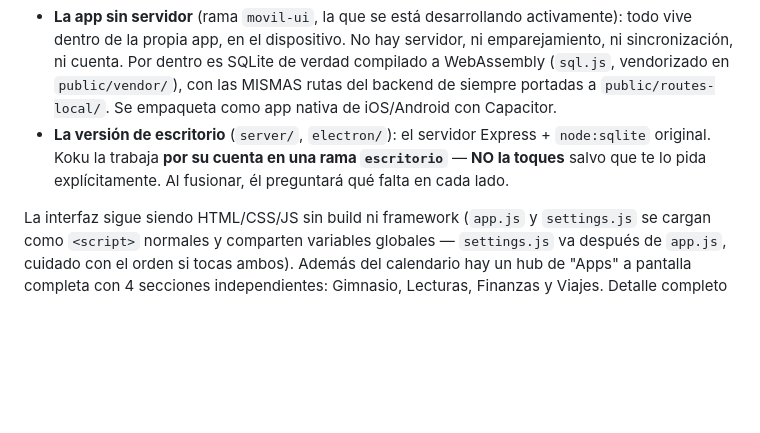
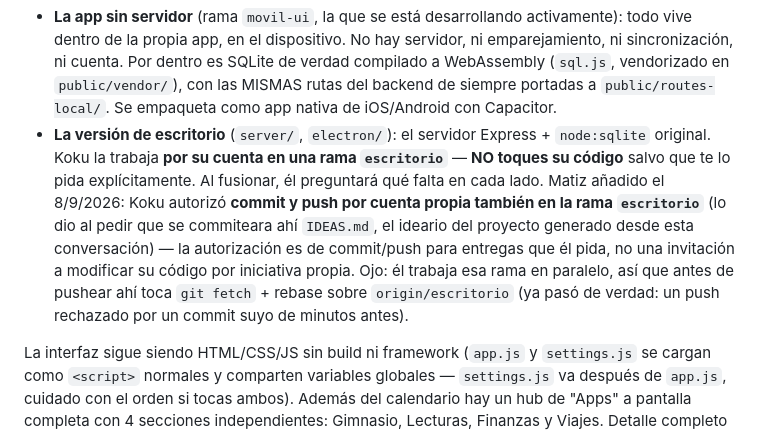
Before and after one commit to lkokul/RemindMeLater, a Markdown page: CLAUDE.md, the part around the change. Rendered like a GitHub page; blank space fills up the shorter version.

Commit message:
CLAUDE.md: commit/push autorizado tambien en la rama escritorio
Koku autorizo commit y push por cuenta propia en la rama escritorio
(para entregas que el pida, como IDEAS.md — su codigo sigue sin tocarse
por iniciativa propia). GitHub Actions sigue sin lanzarse nunca sin que
lo pida explicitamente.

Co-Authored-By: Claude Fable 5 <noreply@anthropic.com>
Claude-Session: https://claude.ai/code/session_01TmCM55zRMb8srGJQKvg2MJ

```diff
--- a/CLAUDE.md
+++ b/CLAUDE.md
@@ -30,8 +30,17 @@ lo primero que hay que tener claro antes de tocar nada:
   de iOS/Android con Capacitor.
 - **La versión de escritorio** (`server/`, `electron/`): el servidor
   Express + `node:sqlite` original. Koku la trabaja **por su cuenta en
-  una rama `escritorio`** — **NO la toques** salvo que te lo pida
-  explícitamente. Al fusionar, él preguntará qué falta en cada lado.
+  una rama `escritorio`** — **NO toques su código** salvo que te lo
+  pida explícitamente. Al fusionar, él preguntará qué falta en cada
+  lado. Matiz añadido el 8/9/2026: Koku autorizó **commit y push por
+  cuenta propia también en la rama `escritorio`** (lo dio al pedir que
+  se commiteara ahí `IDEAS.md`, el ideario del proyecto generado desde
+  esta conversación) — la autorización es de commit/push para entregas
+  que él pida, no una invitación a modificar su código por iniciativa
+  propia. Ojo: él trabaja esa rama en paralelo, así que antes de
+  pushear ahí toca `git fetch` + rebase sobre `origin/escritorio` (ya
+  pasó de verdad: un push rechazado por un commit suyo de minutos
+  antes).
 
 La interfaz sigue siendo HTML/CSS/JS sin build ni framework (`app.js` y
 `settings.js` se cargan como `<script>` normales y comparten variables
```
